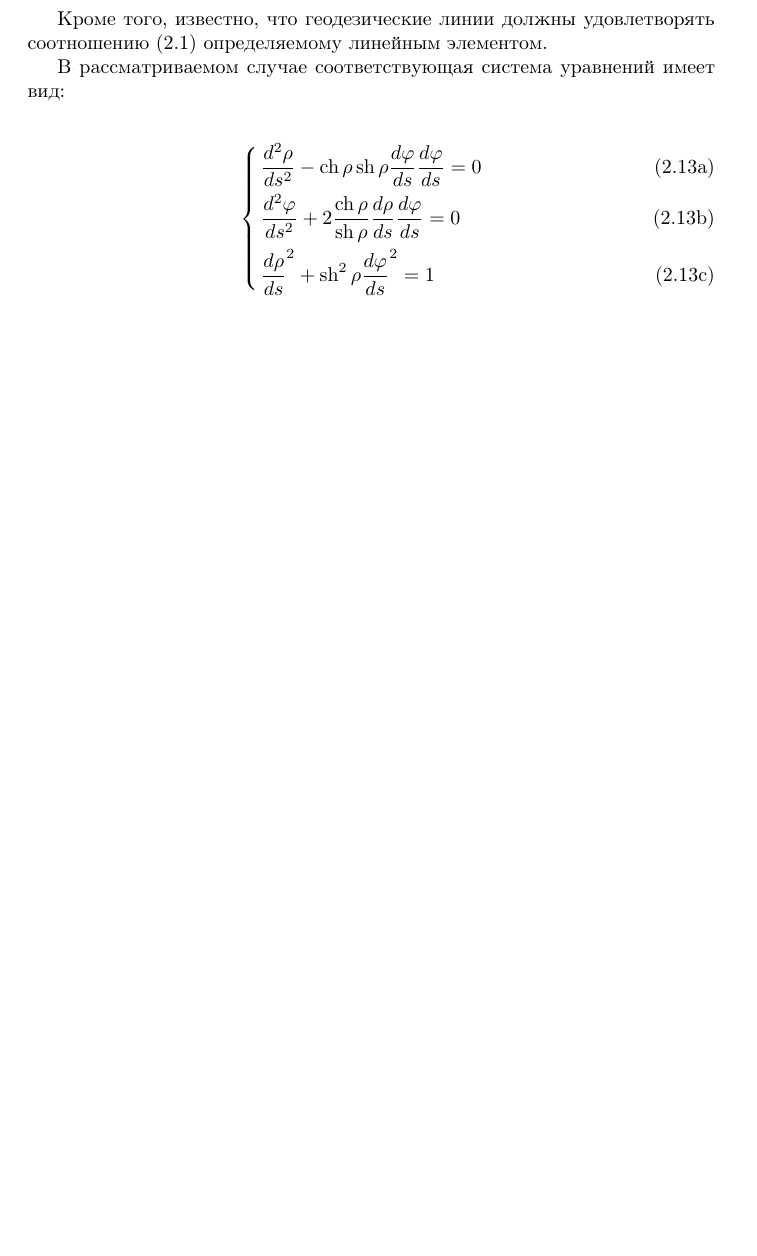
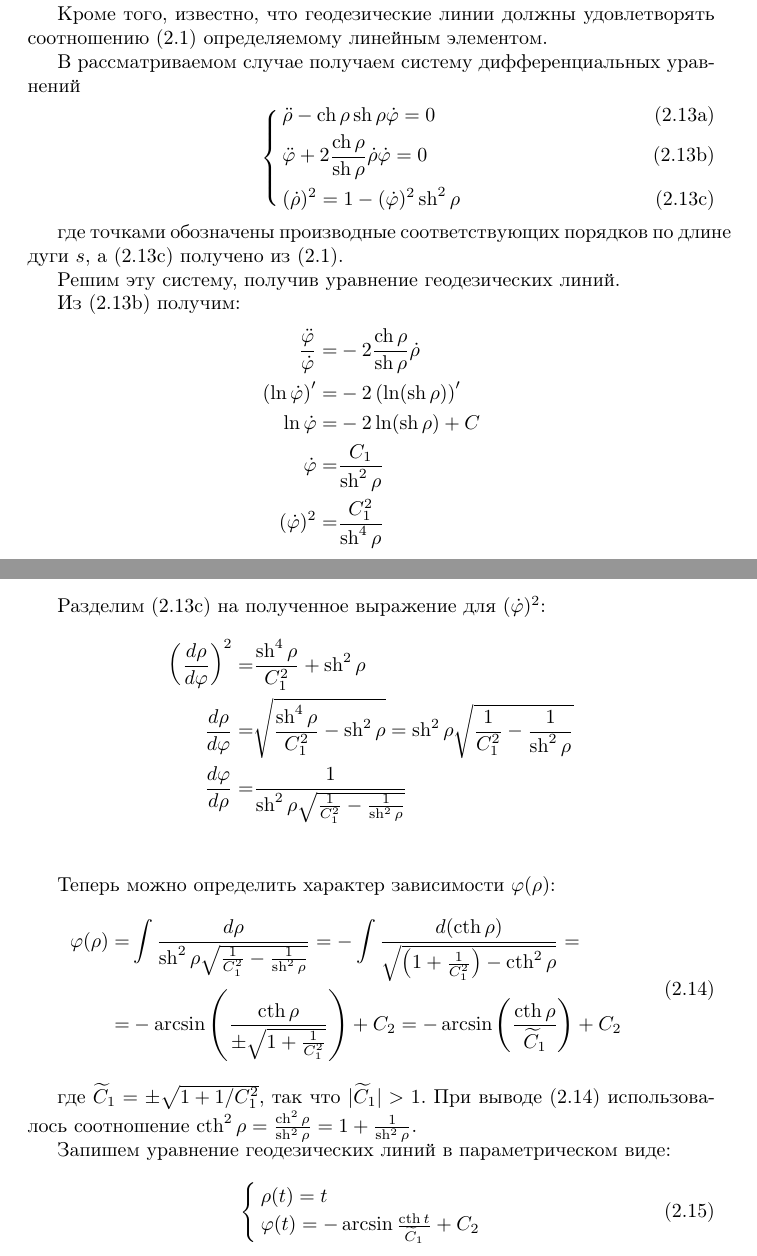
Before and after one commit to dzhus/term-paper-hypergeom, a LaTeX document (doc/paper.tex): part of page 11 of 14 before the commit and two parts of pages 11 and 12 of 15 after it, the two joined at a grey line, cut so that both start at the same text, the shorter picture padded with empty space. Compiled offline with pdfLaTeX; a missing bibliography style is replaced by a similar one.

Commit message:
Added geodesics equation.
Several minor layout fixes.

```diff
--- a/doc/paper.tex
+++ b/doc/paper.tex
@@ -483,20 +466,64 @@ $(u^1, u^2)$ модели Пуанкаре, подставляя формулы
 Кроме того, известно, что геодезические линии должны удовлетворять
 соотношению \eqref{eq:lin-elt} определяемому линейным элементом.
 
-В рассматриваемом случае соответствующая система уравнений имеет вид:
+В рассматриваемом случае получаем систему дифференциальных уравнений
+\begin{subnumcases}{}
+  \ddot{\rho} - \ch{\rho}\sh{\rho}\dot{\phi} = 0 \\
+  \ddot{\phi} + 2\frac{\ch{\rho}}{\sh{\rho}}\dot{\rho} \dot{\phi} = 0
+  & \label{eq:geo-des-second}\\
+  (\dot{\rho})^2  = 1 - (\dot{\phi})^2 \sh^2{\rho}
+  & \label{eq:geo-des-third}
+\end{subnumcases}
 
-%\begin{equation}\label{eq:geodesic-diff-eq}
-  \begin{subnumcases}{}
-    \frac{d^2\rho}{ds^2} -
-    \ch{\rho}\sh{\rho}\frac{d\phi}{ds}\frac{d\phi}{ds} = 0 \\
-    \frac{d^2\phi}{ds^2} +
-    2\frac{\ch{\rho}}{\sh{\rho}}\frac{d\rho}{ds}\frac{d\phi}{ds} = 0
-    & \label{eq:geo-des-second}\\
-    {\frac{d\rho}{ds}}^2+\sh^2{\rho} {\frac{d\phi}{ds}}^2 = 1 & \label{eq:geo-des-third}
-  \end{subnumcases}
-%\end{equation}
+где точками обозначены производные соответствующих порядков по длине
+дуги $s$, а \eqref{eq:geo-des-third} получено из \eqref{eq:lin-elt}.
+
+Решим эту систему, получив уравнение геодезических линий.
+
+Из \eqref{eq:geo-des-second} получим:
+\begin{align*}
+  \frac{\ddot{\phi}}{\dot{\phi}} =& -2 \frac{\ch \rho}{\sh \rho}\dot{\rho} \\
+  \left( \ln{\dot{\phi}} \right )^{\prime} =& -2 \left( \ln (\sh \rho) \right)^{\prime} \\
+  \ln{\dot{\phi}} =& -2 \ln (\sh \rho) + C \\
+  \dot{\phi} =& \frac{C_1}{\sh^2\rho}\\
+  (\dot{\phi})^2 =& \frac{C_1^2}{\sh^4\rho}
+\end{align*}
+
+Разделим \eqref{eq:geo-des-third} на полученное выражение для $(\dot{\phi})^2$:
+\begin{align*}
+\left ( \frac{d\rho}{d\phi} \right )^2 =& \frac{\sh^4\rho}{C_1^2} + \sh^2\rho \\
+\frac{d\rho}{d\phi} =& \sqrt{\frac{\sh^4\rho}{C_1^2}-\sh^2\rho} =
+\sh^2\rho \sqrt{\frac{1}{C_1^2}-\frac{1}{\sh^2\rho}} \\
+\frac{d\phi}{d\rho} =& \frac{1}{\sh^2\rho \sqrt{\frac{1}{C_1^2}-\frac{1}{\sh^2\rho}}} \\
+\end{align*}
+
+Теперь можно определить характер зависимости $\phi(\rho)$:
+\begin{equation}\label{eq:geo-function}
+  \begin{split}
+    \phi(\rho) =& \int \frac{d\rho}{\sh^2\rho
+      \sqrt{\frac{1}{C_1^2}-\frac{1}{\sh^2\rho}}} =
+    -\int\frac{d(\cth\rho)}{\sqrt{\left(1 + \frac{1}{C_1^2} \right)-\cth^2 \rho}} = \\
+    =& -\arcsin\left(\frac{\cth\rho}{\pm\sqrt{1 + \frac{1}{C_1^2}}}\right) + C_2 =
+    -\arcsin\left(\frac{\cth\rho}{\widetilde{C}_1}\right) + C_2
+  \end{split}
+\end{equation}
+
+где $\widetilde{C}_1 = \pm\sqrt{1+1/C_1^2}$, так что
+$\lvert\widetilde{C}_1\rvert>1$. При выводе \eqref{eq:geo-function}
+использовалось соотношение $\cth^2\rho = \frac{\ch^2\rho}{\sh^2\rho} =
+1+\frac{1}{\sh^2\rho}$.
+
+Запишем уравнение геодезических линий в параметрическом виде:
+
+\begin{equation}
+  \begin{cases}
+    \rho(t) = t \\
+    \phi(t) = -\arcsin\frac{\cth t}{\widetilde{C}_1} + C_2
+  \end{cases}
+\end{equation}
 
 \clearpage
+
 \section{Спираль Архимеда}
 
 По определению, в полярных координатах $(\rho, \phi)$ спираль Архимеда
```
Also changed, not shown: doc/paper.tex (60 more changed lines).
